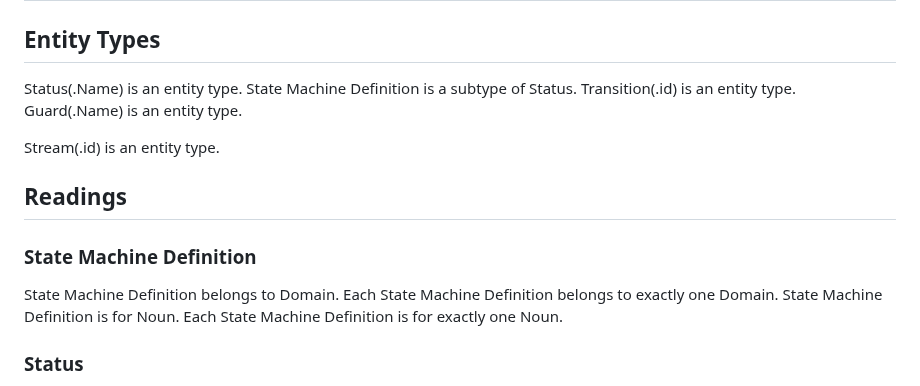
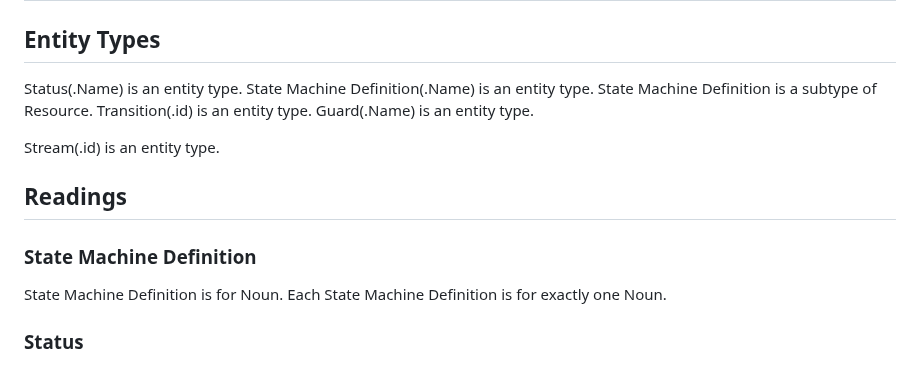
Before and after one commit to graphdl/graphdl-orm, a Markdown page: readings/core/state.md, the part around the change. Rendered like a GitHub page.

```diff
--- a/readings/core/state.md
+++ b/readings/core/state.md
@@ -3,7 +3,8 @@
 ## Entity Types
 
 Status(.Name) is an entity type.
-State Machine Definition is a subtype of Status.
+State Machine Definition(.Name) is an entity type.
+State Machine Definition is a subtype of Resource.
 Transition(.id) is an entity type.
 Guard(.Name) is an entity type.
 
@@ -12,8 +13,6 @@ Stream(.id) is an entity type.
 ## Readings
 
 ### State Machine Definition
-State Machine Definition belongs to Domain.
-  Each State Machine Definition belongs to exactly one Domain.
 State Machine Definition is for Noun.
   Each State Machine Definition is for exactly one Noun.
 
```
Also changed, not shown: readings/core/core.md (+9 -4 lines), readings/core/instances.md (+2 -5 lines).
